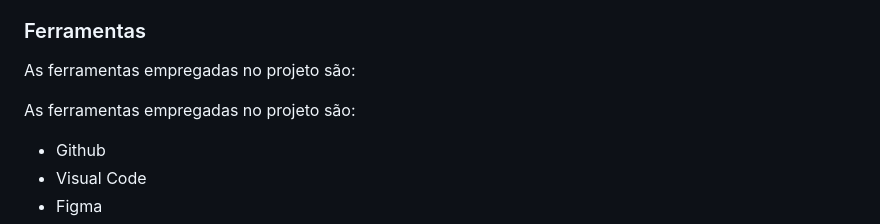
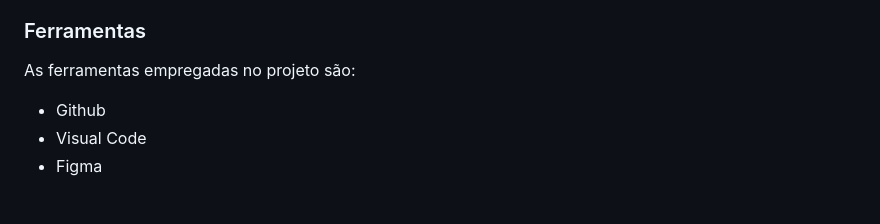
Before and after one commit to ICEI-PUC-Minas-PBR-SI/pbr-si-2024-1-1-ti-aw-t1-aicheck, a Markdown page: docs/03-Metodologia.md, the part around the change. Rendered like a GitHub page; blank space fills up the shorter version.

```diff
--- a/docs/03-Metodologia.md
+++ b/docs/03-Metodologia.md
@@ -51,8 +51,6 @@ Retrospectiva da Sprint: Após a revisão da Sprint, o grupo realiza uma retrosp
 
 As ferramentas empregadas no projeto são:
 
-As ferramentas empregadas no projeto são:
-
 - Github
 - Visual Code
 - Figma
```
